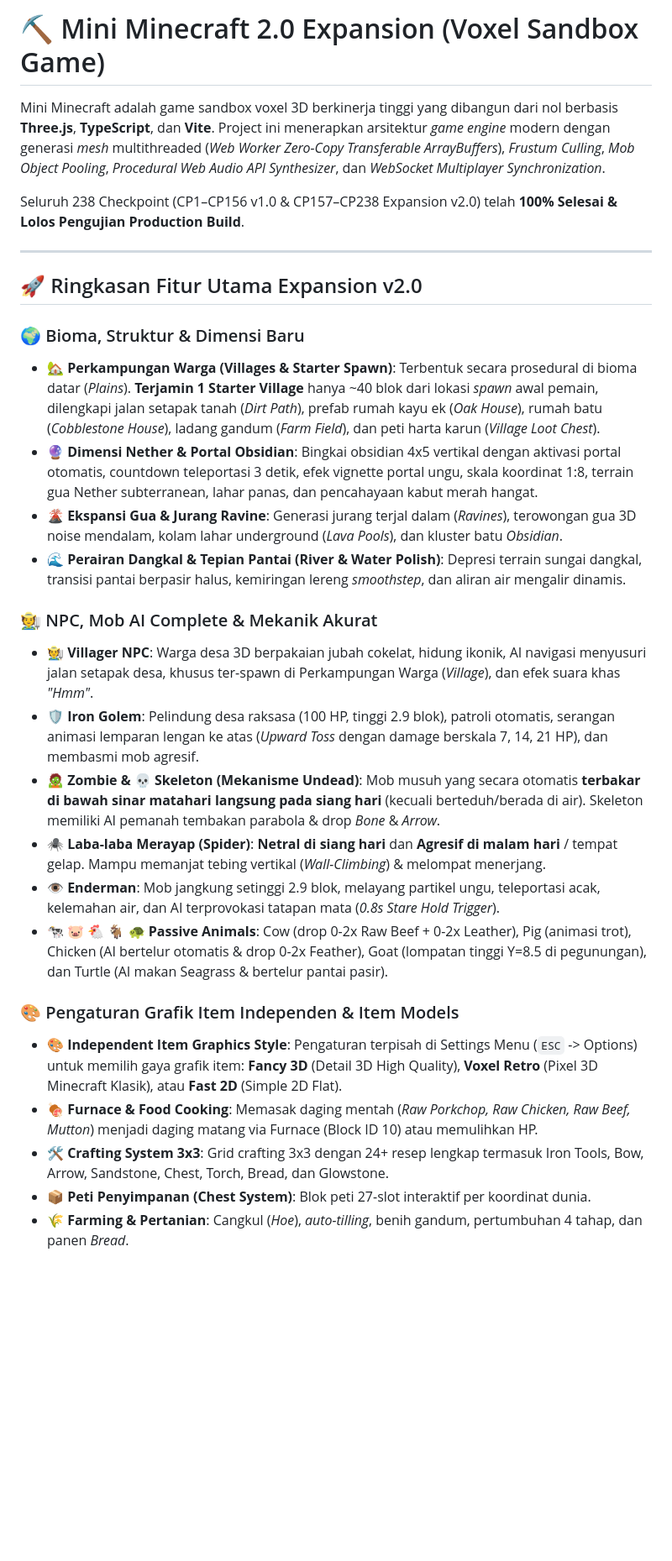
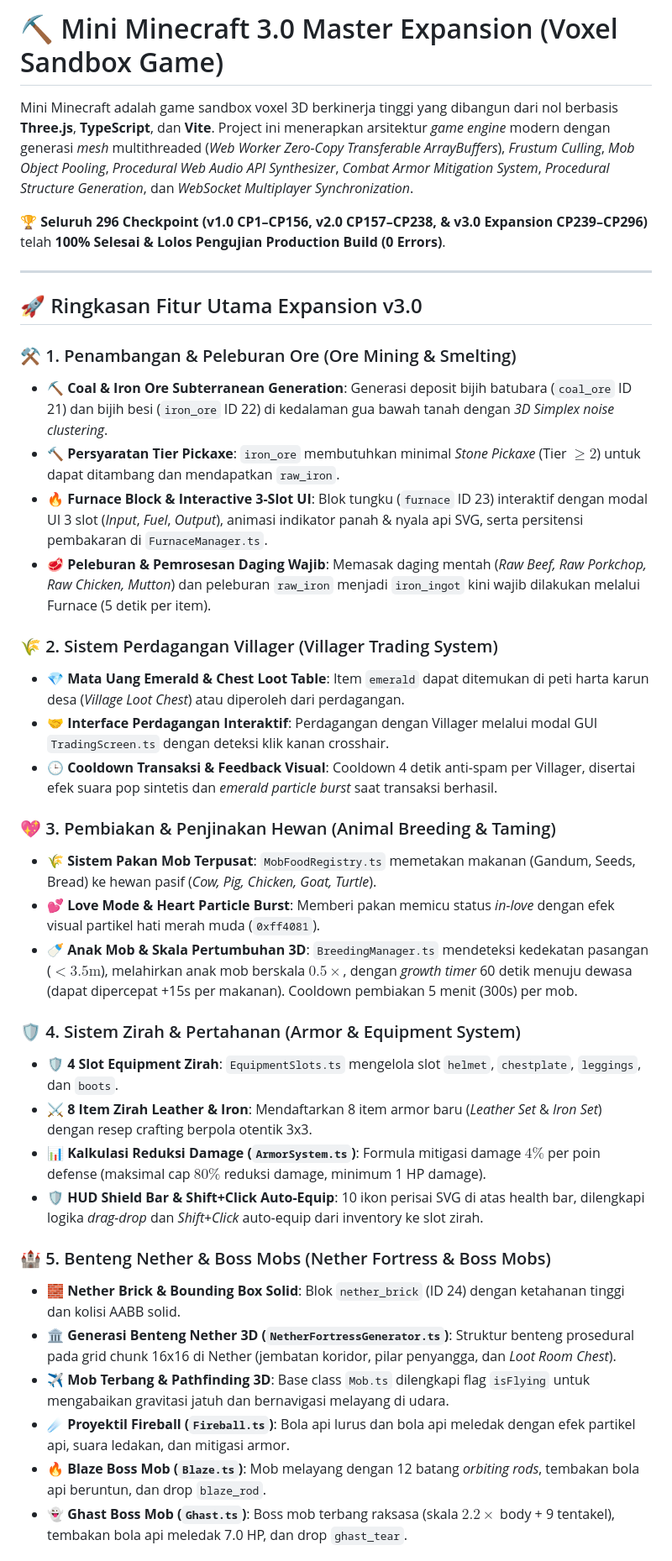
Before and after one commit to Gavinnaufal/minecraft-lite, a Markdown page: README.md, the part around one of its changes. Shown at 84% size. GitHub-like rendering; blank space fills up the shorter version.

Commit message:
docs(readme): update README.md komplit dengan seluruh sistem v1.0, v2.0, dan v3.0

```diff
--- a/README.md
+++ b/README.md
@@ -1,30 +1,40 @@
-# ⛏️ Mini Minecraft 2.0 Expansion (Voxel Sandbox Game)
+# ⛏️ Mini Minecraft 3.0 Master Expansion (Voxel Sandbox Game)
 
-Mini Minecraft adalah game sandbox voxel 3D berkinerja tinggi yang dibangun dari nol berbasis **Three.js**, **TypeScript**, dan **Vite**. Project ini menerapkan arsitektur *game engine* modern dengan generasi *mesh* multithreaded (*Web Worker Zero-Copy Transferable ArrayBuffers*), *Frustum Culling*, *Mob Object Pooling*, *Procedural Web Audio API Synthesizer*, dan *WebSocket Multiplayer Synchronization*.
+Mini Minecraft adalah game sandbox voxel 3D berkinerja tinggi yang dibangun dari nol berbasis **Three.js**, **TypeScript**, dan **Vite**. Project ini menerapkan arsitektur *game engine* modern dengan generasi *mesh* multithreaded (*Web Worker Zero-Copy Transferable ArrayBuffers*), *Frustum Culling*, *Mob Object Pooling*, *Procedural Web Audio API Synthesizer*, *Combat Armor Mitigation System*, *Procedural Structure Generation*, dan *WebSocket Multiplayer Synchronization*.
 
- Seluruh 238 Checkpoint (CP1–CP156 v1.0 & CP157–CP238 Expansion v2.0) telah **100% Selesai & Lolos Pengujian Production Build**.
+🏆 **Seluruh 296 Checkpoint (v1.0 CP1–CP156, v2.0 CP157–CP238, & v3.0 Expansion CP239–CP296)** telah **100% Selesai & Lolos Pengujian Production Build (0 Errors)**.
 
 ---
 
-## 🚀 Ringkasan Fitur Utama Expansion v2.0
+## 🚀 Ringkasan Fitur Utama Expansion v3.0
 
-### 🌍 Bioma, Struktur & Dimensi Baru
-- 🏡 **Perkampungan Warga (Villages & Starter Spawn)**: Terbentuk secara prosedural di bioma datar (*Plains*). **Terjamin 1 Starter Village** hanya ~40 blok dari lokasi *spawn* awal pemain, dilengkapi jalan setapak tanah (*Dirt Path*), prefab rumah kayu ek (*Oak House*), rumah batu (*Cobblestone House*), ladang gandum (*Farm Field*), dan peti harta karun (*Village Loot Chest*).
-- 🔮 **Dimensi Nether & Portal Obsidian**: Bingkai obsidian 4x5 vertikal dengan aktivasi portal otomatis, countdown teleportasi 3 detik, efek vignette portal ungu, skala koordinat 1:8, terrain gua Nether subterranean, lahar panas, dan pencahayaan kabut merah hangat.
-- 🌋 **Ekspansi Gua & Jurang Ravine**: Generasi jurang terjal dalam (*Ravines*), terowongan gua 3D noise mendalam, kolam lahar underground (*Lava Pools*), dan kluster batu *Obsidian*.
-- 🌊 **Perairan Dangkal & Tepian Pantai (River & Water Polish)**: Depresi terrain sungai dangkal, transisi pantai berpasir halus, kemiringan lereng *smoothstep*, dan aliran air mengalir dinamis.
+### ⚒️ 1. Penambangan & Peleburan Ore (Ore Mining & Smelting)
+- ⛏️ **Coal & Iron Ore Subterranean Generation**: Generasi deposit bijih batubara (`coal_ore` ID 21) dan bijih besi (`iron_ore` ID 22) di kedalaman gua bawah tanah dengan *3D Simplex noise clustering*.
+- 🔨 **Persyaratan Tier Pickaxe**: `iron_ore` membutuhkan minimal *Stone Pickaxe* (Tier $\ge 2$) untuk dapat ditambang dan mendapatkan `raw_iron`.
+- 🔥 **Furnace Block & Interactive 3-Slot UI**: Blok tungku (`furnace` ID 23) interaktif dengan modal UI 3 slot (*Input*, *Fuel*, *Output*), animasi indikator panah & nyala api SVG, serta persitensi pembakaran di `FurnaceManager.ts`.
+- 🥩 **Peleburan & Pemrosesan Daging Wajib**: Memasak daging mentah (*Raw Beef, Raw Porkchop, Raw Chicken, Mutton*) dan peleburan `raw_iron` menjadi `iron_ingot` kini wajib dilakukan melalui Furnace (5 detik per item).
 
-### 🧑‍🌾 NPC, Mob AI Complete & Mekanik Akurat
-- 🧑‍🌾 **Villager NPC**: Warga desa 3D berpakaian jubah cokelat, hidung ikonik, AI navigasi menyusuri jalan setapak desa, khusus ter-spawn di Perkampungan Warga (*Village*), dan efek suara khas *"Hmm"*.
-- 🛡️ **Iron Golem**: Pelindung desa raksasa (100 HP, tinggi 2.9 blok), patroli otomatis, serangan animasi lemparan lengan ke atas (*Upward Toss* dengan damage berskala 7, 14, 21 HP), dan membasmi mob agresif.
-- 🧟 **Zombie & 💀 Skeleton (Mekanisme Undead)**: Mob musuh yang secara otomatis **terbakar di bawah sinar matahari langsung pada siang hari** (kecuali berteduh/berada di air). Skeleton memiliki AI pemanah tembakan parabola & drop *Bone* & *Arrow*.
-- 🕷️ **Laba-laba Merayap (Spider)**: **Netral di siang hari** dan **Agresif di malam hari** / tempat gelap. Mampu memanjat tebing vertikal (*Wall-Climbing*) & melompat menerjang.
-- 👁️ **Enderman**: Mob jangkung setinggi 2.9 blok, melayang partikel ungu, teleportasi acak, kelemahan air, dan AI terprovokasi tatapan mata (*0.8s Stare Hold Trigger*).
-- 🐄 🐷 🐔 🐐 🐢 **Passive Animals**: Cow (drop 0-2x Raw Beef + 0-2x Leather), Pig (animasi trot), Chicken (AI bertelur otomatis & drop 0-2x Feather), Goat (lompatan tinggi Y=8.5 di pegunungan), dan Turtle (AI makan Seagrass & bertelur pantai pasir).
+### 🌾 2. Sistem Perdagangan Villager (Villager Trading System)
+- 💎 **Mata Uang Emerald & Chest Loot Table**: Item `emerald` dapat ditemukan di peti harta karun desa (*Village Loot Chest*) atau diperoleh dari perdagangan.
+- 🤝 **Interface Perdagangan Interaktif**: Perdagangan dengan Villager melalui modal GUI `TradingScreen.ts` dengan deteksi klik kanan crosshair.
+- 🕒 **Cooldown Transaksi & Feedback Visual**: Cooldown 4 detik anti-spam per Villager, disertai efek suara pop sintetis dan *emerald particle burst* saat transaksi berhasil.
 
-### 🎨 Pengaturan Grafik Item Independen & Item Models
-- 🎨 **Independent Item Graphics Style**: Pengaturan terpisah di Settings Menu (`ESC` -> Options) untuk memilih gaya grafik item: **Fancy 3D** (Detail 3D High Quality), **Voxel Retro** (Pixel 3D Minecraft Klasik), atau **Fast 2D** (Simple 2D Flat).
-- 🍖 **Furnace & Food Cooking**: Memasak daging mentah (*Raw Porkchop, Raw Chicken, Raw Beef, Mutton*) menjadi daging matang via Furnace (Block ID 10) atau memulihkan HP.
-- 🛠️ **Crafting System 3x3**: Grid crafting 3x3 dengan 24+ resep lengkap termasuk Iron Tools, Bow, Arrow, Sandstone, Chest, Torch, Bread, dan Glowstone.
-- 📦 **Peti Penyimpanan (Chest System)**: Blok peti 27-slot interaktif per koordinat dunia.
-- 🌾 **Farming & Pertanian**: Cangkul (*Hoe*), *auto-tilling*, benih gandum, pertumbuhan 4 tahap, dan panen *Bread*.
+### 💖 3. Pembiakan & Penjinakan Hewan (Animal Breeding & Taming)
+- 🌾 **Sistem Pakan Mob Terpusat**: `MobFoodRegistry.ts` memetakan makanan (Gandum, Seeds, Bread) ke hewan pasif (*Cow, Pig, Chicken, Goat, Turtle*).
+- 💕 **Love Mode & Heart Particle Burst**: Memberi pakan memicu status *in-love* dengan efek visual partikel hati merah muda (`0xff4081`).
+- 🍼 **Anak Mob & Skala Pertumbuhan 3D**: `BreedingManager.ts` mendeteksi kedekatan pasangan ($< 3.5\text{m}$), melahirkan anak mob berskala $0.5\times$, dengan *growth timer* 60 detik menuju dewasa (dapat dipercepat +15s per makanan). Cooldown pembiakan 5 menit (300s) per mob.
+
+### 🛡️ 4. Sistem Zirah & Pertahanan (Armor & Equipment System)
+- 🛡️ **4 Slot Equipment Zirah**: `EquipmentSlots.ts` mengelola slot `helmet`, `chestplate`, `leggings`, dan `boots`.
+- ⚔️ **8 Item Zirah Leather & Iron**: Mendaftarkan 8 item armor baru (*Leather Set* & *Iron Set*) dengan resep crafting berpola otentik 3x3.
+- 📊 **Kalkulasi Reduksi Damage (`ArmorSystem.ts`)**: Formula mitigasi damage $4\%$ per poin defense (maksimal cap $80\%$ reduksi damage, minimum 1 HP damage).
+- 🛡️ **HUD Shield Bar & Shift+Click Auto-Equip**: 10 ikon perisai SVG di atas health bar, dilengkapi logika *drag-drop* dan *Shift+Click* auto-equip dari inventory ke slot zirah.
+
+### 🏰 5. Benteng Nether & Boss Mobs (Nether Fortress & Boss Mobs)
+- 🧱 **Nether Brick & Bounding Box Solid**: Blok `nether_brick` (ID 24) dengan ketahanan tinggi dan kolisi AABB solid.
+- 🏛️ **Generasi Benteng Nether 3D (`NetherFortressGenerator.ts`)**: Struktur benteng prosedural pada grid chunk 16x16 di Nether (jembatan koridor, pilar penyangga, dan *Loot Room Chest*).
+- ✈️ **Mob Terbang & Pathfinding 3D**: Base class `Mob.ts` dilengkapi flag `isFlying` untuk mengabaikan gravitasi jatuh dan bernavigasi melayang di udara.
+- ☄️ **Proyektil Fireball (`Fireball.ts`)**: Bola api lurus dan bola api meledak dengan efek partikel api, suara ledakan, dan mitigasi armor.
+- 🔥 **Blaze Boss Mob (`Blaze.ts`)**: Mob melayang dengan 12 batang *orbiting rods*, tembakan bola api beruntun, dan drop `blaze_rod`.
+- 👻 **Ghast Boss Mob (`Ghast.ts`)**: Boss mob terbang raksasa (skala $2.2\times$ body + 9 tentakel), tembakan bola api meledak 7.0 HP, dan drop `ghast_tear`.
+
```
Also changed, not shown: other parts of README.md (+31 -13 lines).
